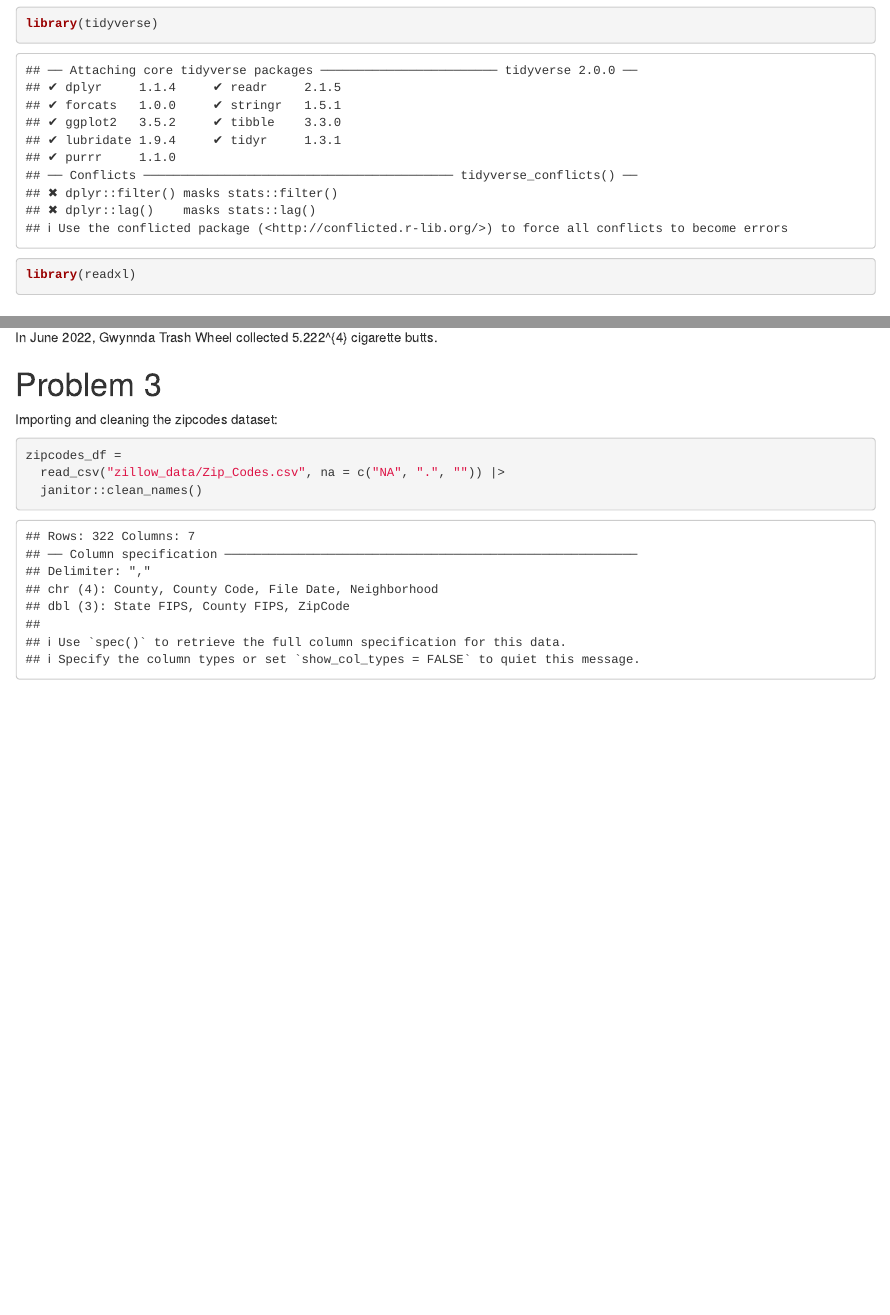
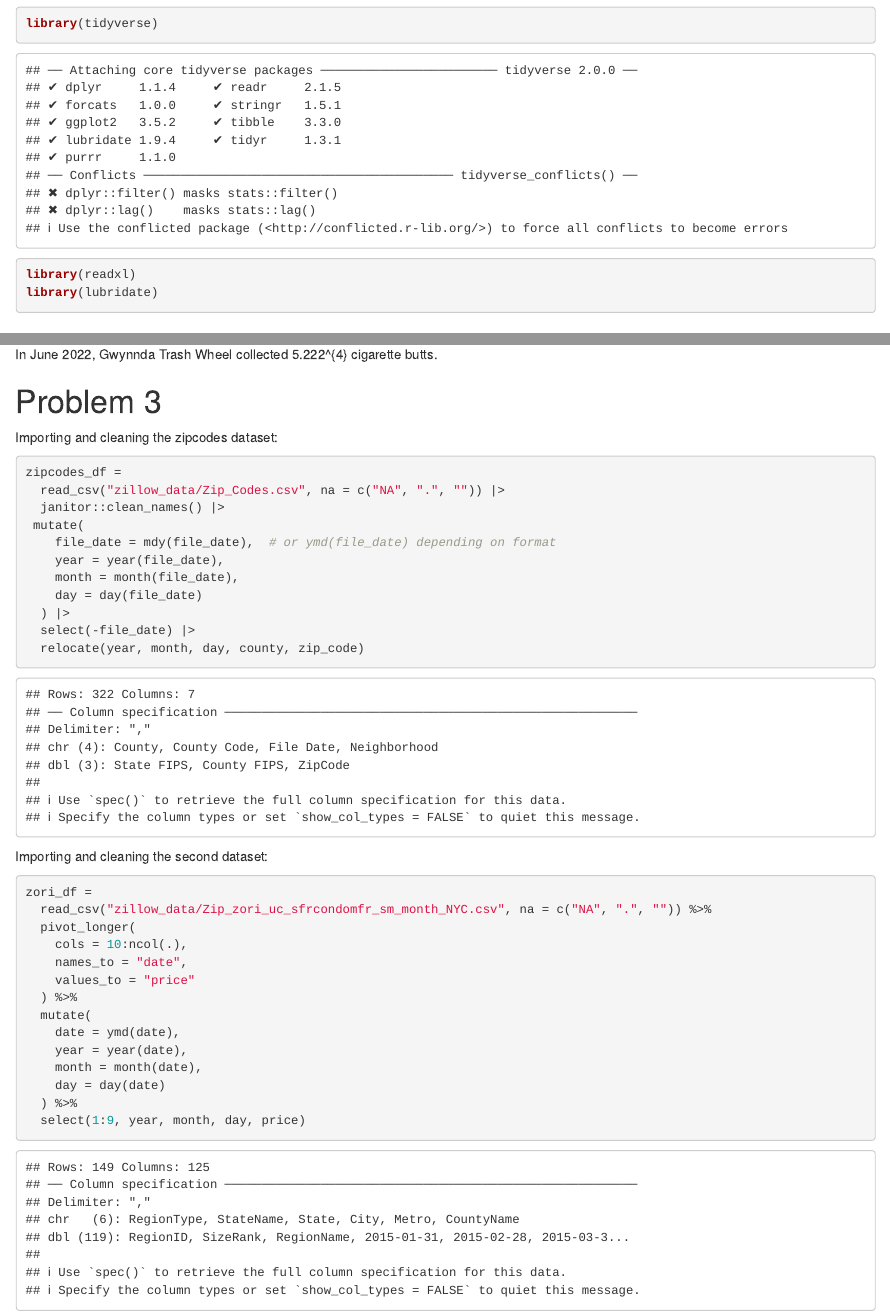
Before and after one commit to rachelenovick/p8105_hw2_ren2121, an R Markdown document (p8105_hw2_ren2121.Rmd): the page in a window 1100 px wide, from 120 px down, and a second part further down, joined at a grey line. The pictures show the output file p8105_hw2_ren2121.html that the author committed with the source, opened offline.

Commit message:
Looking at the datasets and starting to figure out how to clean and organize.

````diff
--- a/p8105_hw2_ren2121.Rmd
+++ b/p8105_hw2_ren2121.Rmd
@@ -9,6 +9,7 @@ Loading the tidyverse library.
 ```{r}
 library(tidyverse)
 library(readxl)
+library(lubridate)
 ```
 
 # Problem 1
@@ -170,6 +171,35 @@ Importing and cleaning the zipcodes dataset:
 
 zipcodes_df =
   read_csv("zillow_data/Zip_Codes.csv", na = c("NA", ".", "")) |>
-  janitor::clean_names()
+  janitor::clean_names() |>
+ mutate(
+    file_date = mdy(file_date),  # or ymd(file_date) depending on format
+    year = year(file_date),
+    month = month(file_date),
+    day = day(file_date)
+  ) |>
+  select(-file_date) |>
+  relocate(year, month, day, county, zip_code)
 
 ```
+
+Importing and cleaning the second dataset:
+
+```{r}
+
+zori_df =
+  read_csv("zillow_data/Zip_zori_uc_sfrcondomfr_sm_month_NYC.csv", na = c("NA", ".", "")) %>%
+  pivot_longer(
+    cols = 10:ncol(.),
+    names_to = "date",
+    values_to = "price"
+  ) %>%
+  mutate(
+    date = ymd(date),
+    year = year(date),
+    month = month(date),
+    day = day(date)
+  ) %>%
+  select(1:9, year, month, day, price)
+
+```
````
Also changed, not shown: p8105_hw2_ren2121.html, 2 other files.
